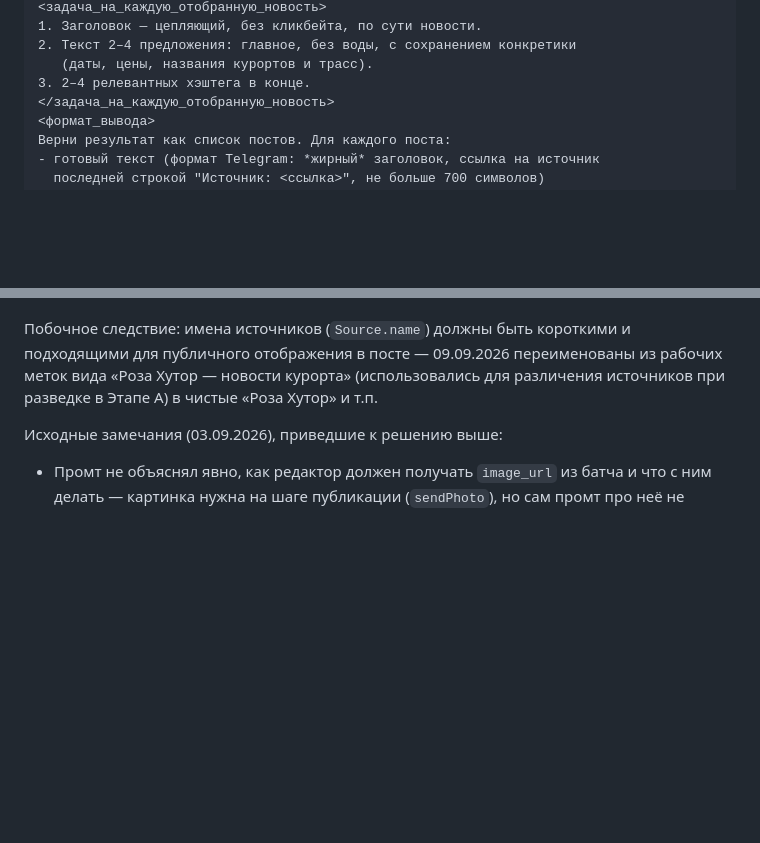
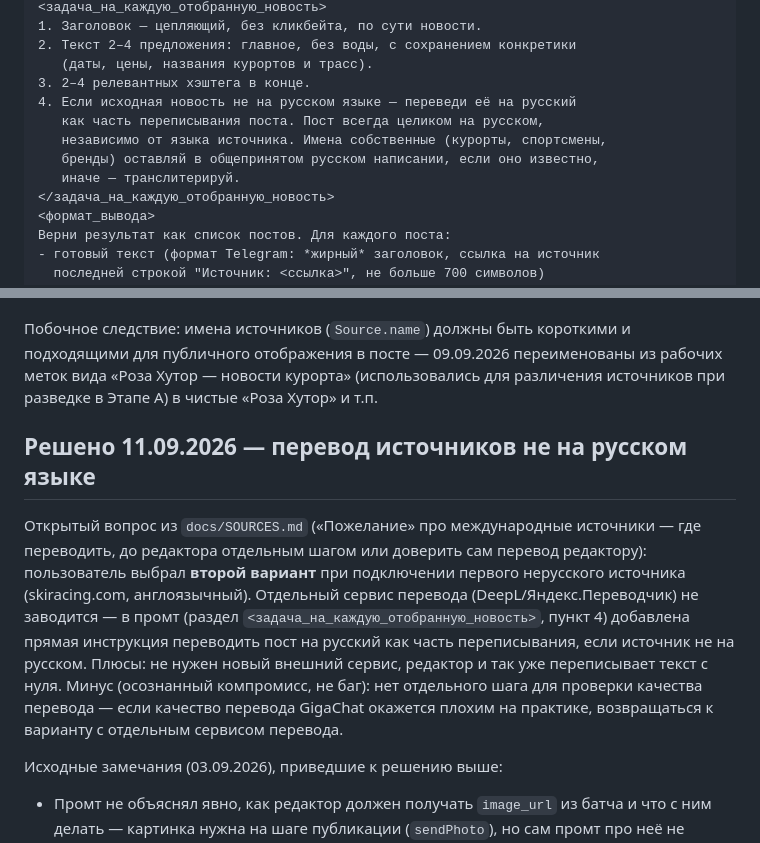
Before and after one commit to evgenymoyseenko-bot/skidi_news, a Markdown page: parser/EDITOR_PROMPT.md, 2 parts joined by grey strips. Rendered like a GitHub page; blank space fills up the shorter version.

```diff
--- a/parser/EDITOR_PROMPT.md
+++ b/parser/EDITOR_PROMPT.md
@@ -45,6 +45,11 @@
 2. Текст 2–4 предложения: главное, без воды, с сохранением конкретики
    (даты, цены, названия курортов и трасс).
 3. 2–4 релевантных хэштега в конце.
+4. Если исходная новость не на русском языке — переведи её на русский
+   как часть переписывания поста. Пост всегда целиком на русском,
+   независимо от языка источника. Имена собственные (курорты, спортсмены,
+   бренды) оставляй в общепринятом русском написании, если оно известно,
+   иначе — транслитерируй.
 </задача_на_каждую_отобранную_новость>
 <формат_вывода>
 Верни результат как список постов. Для каждого поста:
@@ -94,6 +99,19 @@
 новости курорта» (использовались для различения источников при разведке в Этапе A) в чистые
 «Роза Хутор» и т.п.
 
+## Решено 11.09.2026 — перевод источников не на русском языке
+
+Открытый вопрос из `docs/SOURCES.md` («Пожелание» про международные источники — где
+переводить, до редактора отдельным шагом или доверить сам перевод редактору): пользователь
+выбрал **второй вариант** при подключении первого нерусского источника (skiracing.com,
+англоязычный). Отдельный сервис перевода (DeepL/Яндекс.Переводчик) не заводится — в промт
+(раздел `<задача_на_каждую_отобранную_новость>`, пункт 4) добавлена прямая инструкция
+переводить пост на русский как часть переписывания, если источник не на русском. Плюсы:
+не нужен новый внешний сервис, редактор и так уже переписывает текст с нуля. Минус
+(осознанный компромисс, не баг): нет отдельного шага для проверки качества перевода — если
+качество перевода GigaChat окажется плохим на практике, возвращаться к варианту с отдельным
+сервисом перевода.
+
 Исходные замечания (03.09.2026), приведшие к решению выше:
 
 - Промт не объяснял явно, как редактор должен получать `image_url` из батча и что с ним
```
Also changed, not shown: docs/SOURCES.md (+10 -8 lines).
